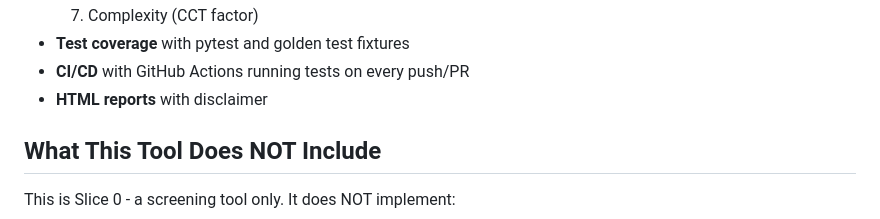
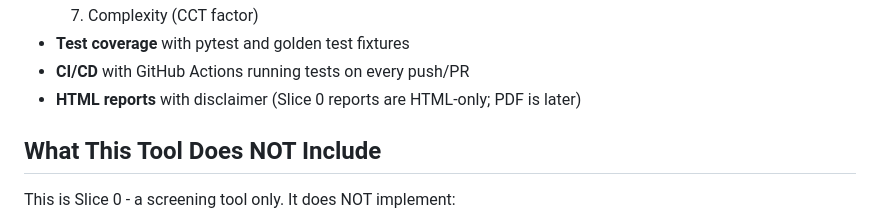
Before and after one commit to litaionut/site_suitability, a Markdown page: readme.md, the part around the change. Rendered like a GitHub page.

Commit message:
Add note: Slice 0 reports are HTML-only; PDF is later
Co-authored-by: Lita <litaionut@users.noreply.github.com>

```diff
--- a/readme.md
+++ b/readme.md
@@ -24,7 +24,7 @@ A Django-based web application for assessing wind turbine site suitability based
   7. Complexity (CCT factor)
 - **Test coverage** with pytest and golden test fixtures
 - **CI/CD** with GitHub Actions running tests on every push/PR
-- **HTML reports** with disclaimer
+- **HTML reports** with disclaimer (Slice 0 reports are HTML-only; PDF is later)
 
 ## What This Tool Does NOT Include
 
```
